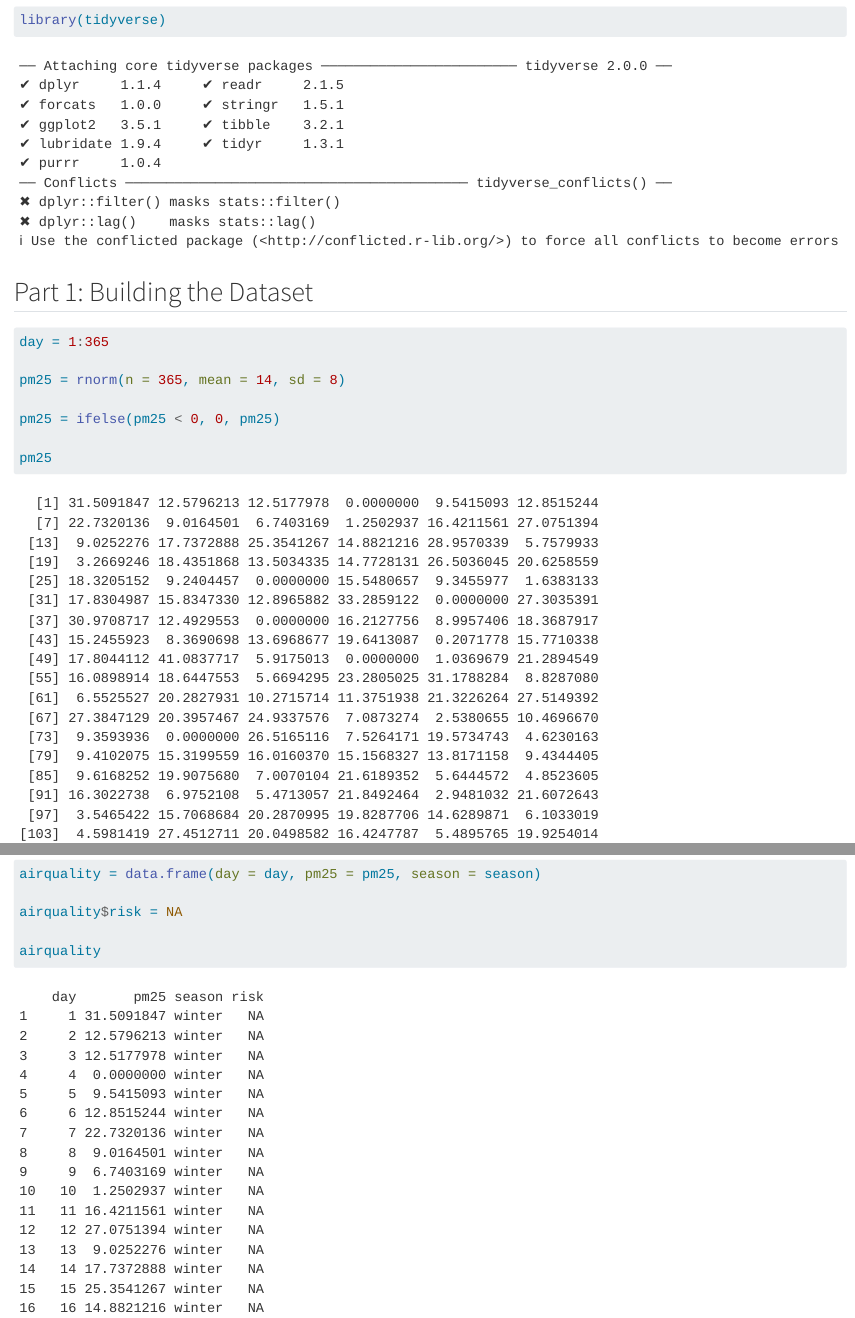
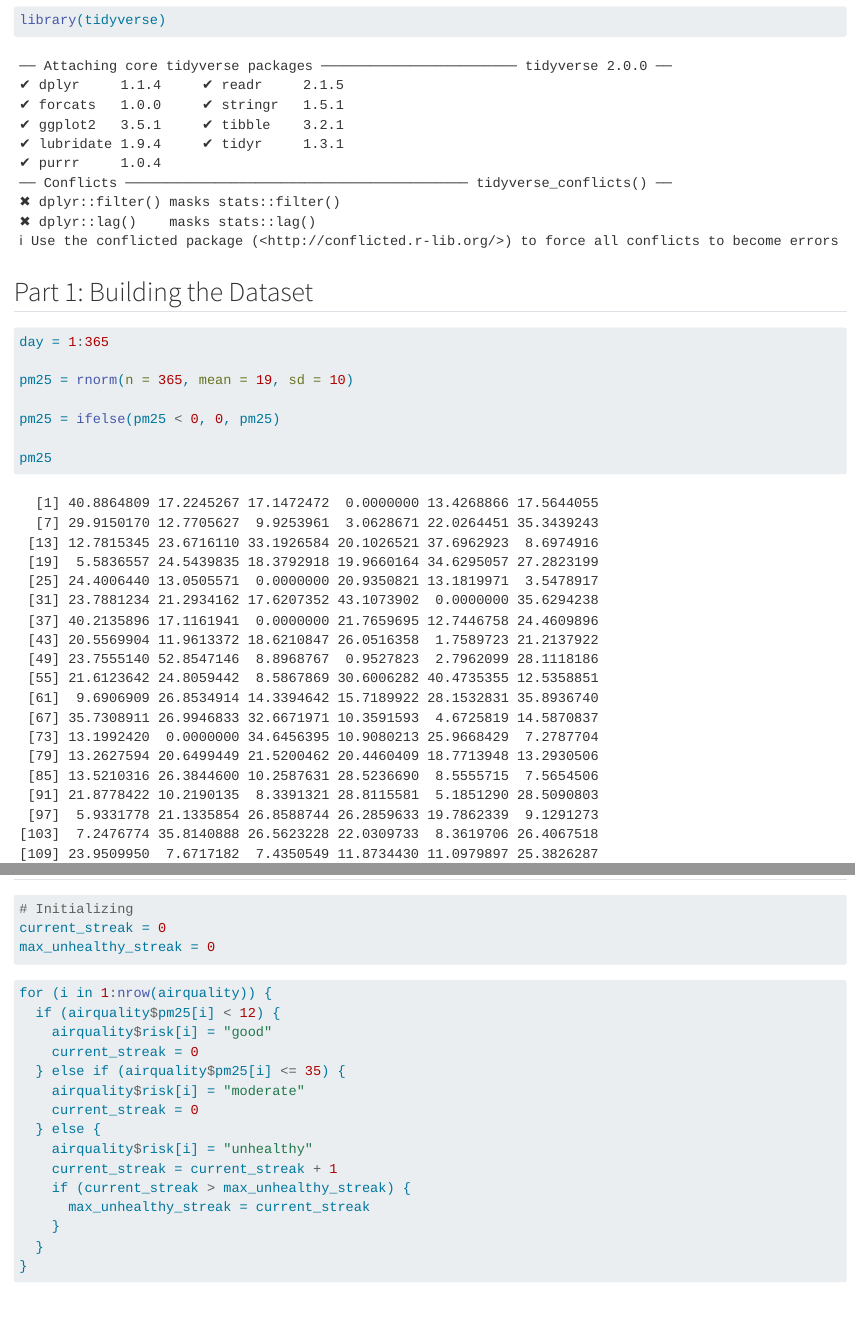
Before and after one commit to rebeca-adam/Homework_3_RebecaAdam, a Quarto document (HW3_RebecaAdam.qmd): the page in a window 1100 px wide, from 100 px down, and a second part further down, joined at a grey line. Rendered offline with R 4.5, knitr and Pandoc in place of Quarto, with nearby package versions; code that draws random numbers runs with fixed seeds of ours.

Commit message:
Commit pt. 2 of hw3.

````diff
--- a/HW3_RebecaAdam.qmd
+++ b/HW3_RebecaAdam.qmd
@@ -14,7 +14,7 @@
 ```{r}
 day = 1:365
 
-pm25 = rnorm(n = 365, mean = 14, sd = 8)
+pm25 = rnorm(n = 365, mean = 19, sd = 10)
 
 pm25 = ifelse(pm25 < 0, 0, pm25)
 
@@ -57,0 +62,24 @@
+```{r}
+# Initializing
+current_streak = 0
+max_unhealthy_streak = 0
+```
+
+
+```{r}
+for (i in 1:nrow(airquality)) {
+  if (airquality$pm25[i] < 12) {
+    airquality$risk[i] = "good"
+    current_streak = 0
+  } else if (airquality$pm25[i] <= 35) {
+    airquality$risk[i] = "moderate"
+    current_streak = 0
+  } else {
+    airquality$risk[i] = "unhealthy"
+    current_streak = current_streak + 1
+    if (current_streak > max_unhealthy_streak) {
+      max_unhealthy_streak = current_streak
+    }
+  }
+}
+```
````
Also changed, not shown: HW3_RebecaAdam.qmd (6 more changed lines).
